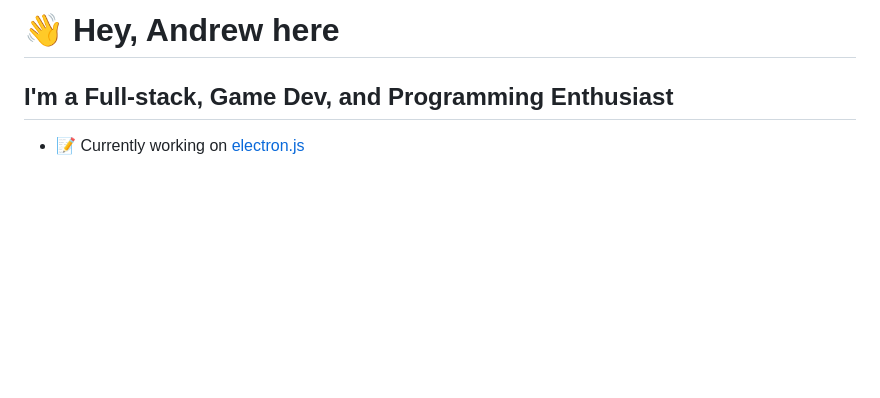
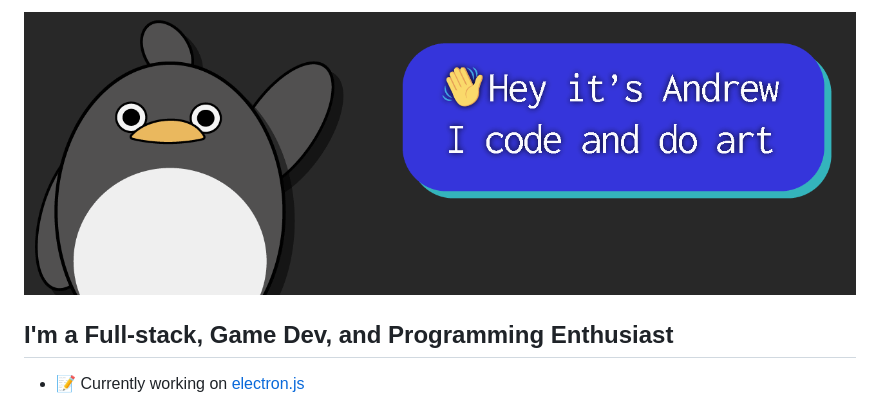
Before and after one commit to Zeyu-Li/Zeyu-Li, a Markdown page: README.md, the part around the change. Drawn GitHub-style; pictures changed too: img/banner.gif (added); blank space fills up the shorter version.

Commit message:
added sweet banner

```diff
--- a/README.md
+++ b/README.md
@@ -1,6 +1,6 @@
 <!-- Following this tutoral: https://www.youtube.com/watch?v=ECuqb5Tv9qI -->
 
-# 👋 Hey, Andrew here
+![banner](img/banner.gif)
 
 ## I'm a Full-stack, Game Dev, and Programming Enthusiast
 
```
Also changed, not shown: 1 other file.
